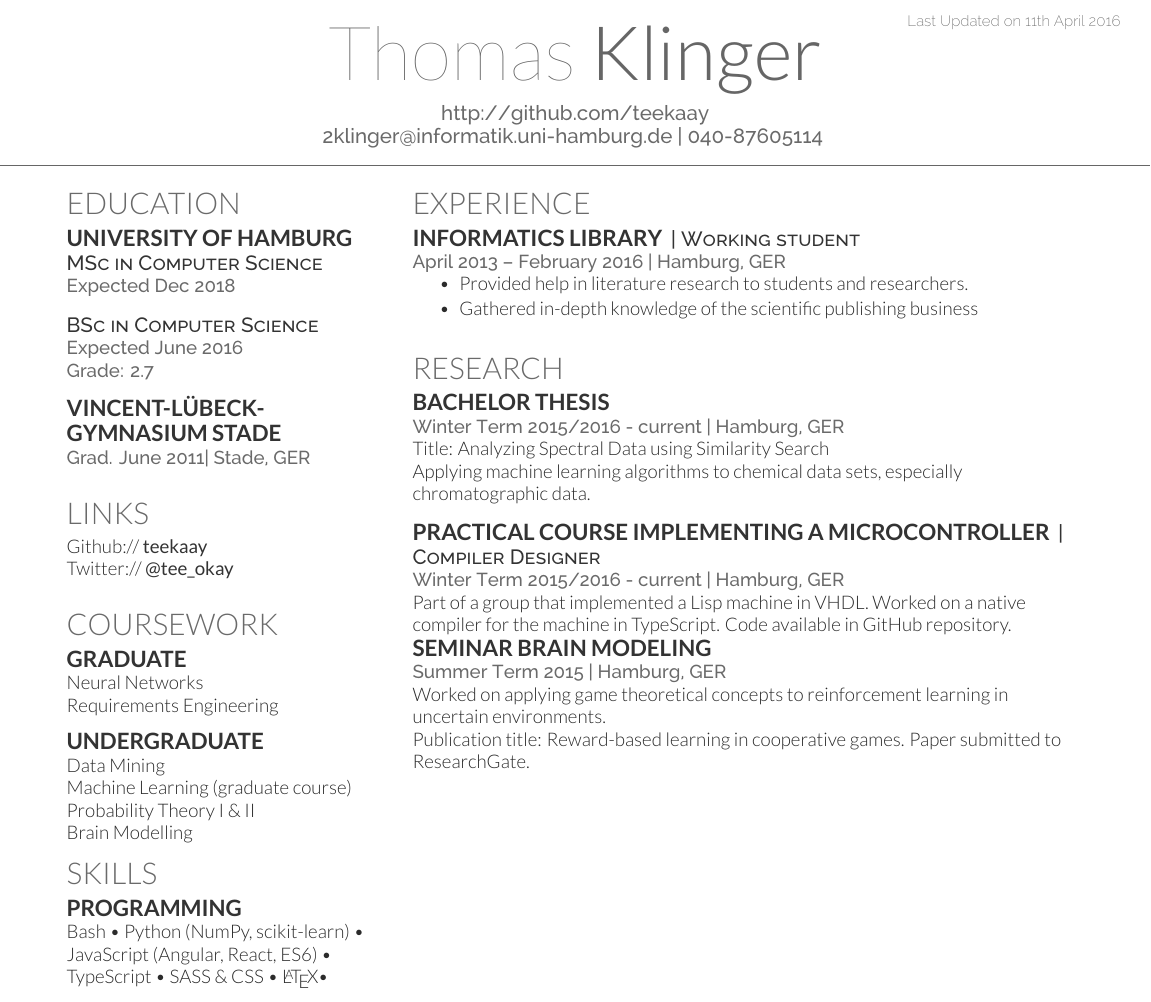
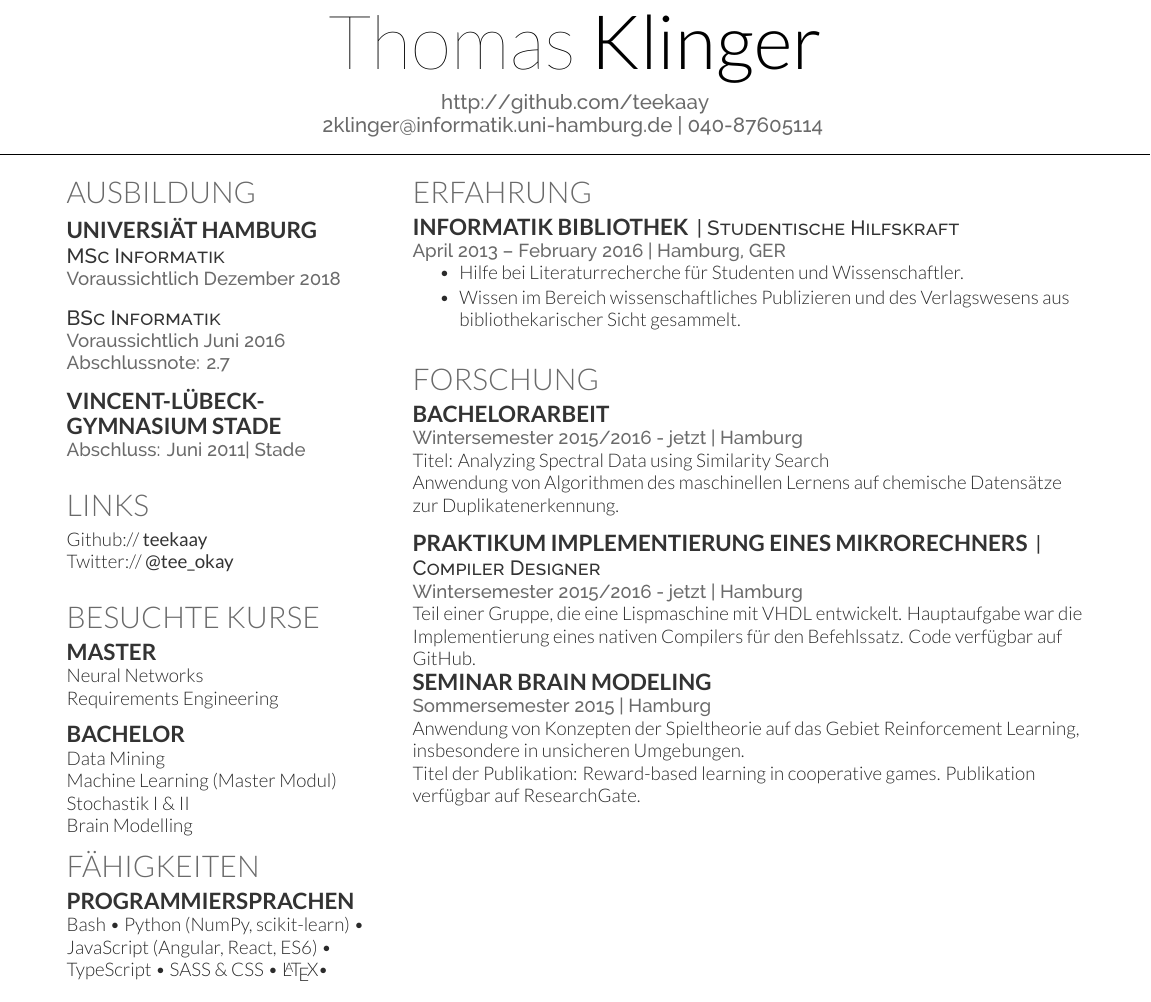
Before and after one commit to teekaay/CV, a LaTeX CV (main_de.tex): part of the page, cut at the place of the change. Compiled offline with XeLaTeX.

Commit message:
Update on Overleaf.

```diff
--- a/main_de.tex
+++ b/main_de.tex
@@ -1,6 +1,6 @@
 \documentclass[]{deedy-resume-openfont}
 \begin{document}
-\lastupdated
+%\lastupdated
 
 \namesection{Thomas}{Klinger}{ \urlstyle{same}\url{http://github.com/teekaay} \\
 \href{mailto:2klinger@informatik.uni-hamburg.de}{2klinger@informatik.uni-hamburg.de} | 040-87605114
@@ -18,21 +18,21 @@
 %     EDUCATION
 %%%%%%%%%%%%%%%%%%%%%%%%%%%%%%%%%%%%%%
 
-\section{Education}
+\section{Ausbildung}
 
-\subsection{University of Hamburg}
-\descript{MSc in Computer Science}
-\location{Expected Dec 2018}
+\subsection{Universiät Hamburg}
+\descript{MSc Informatik}
+\location{Voraussichtlich Dezember 2018}
 \sectionsep
 
-\descript{BSc in Computer Science}
-\location{Expected June 2016}
+\descript{BSc Informatik}
+\location{Voraussichtlich Juni 2016}
 % Courses
-\location{Grade: 2.7}
+\location{Abschlussnote: 2.7}
 \sectionsep
 
 \subsection{Vincent-Lübeck-Gymnasium Stade}
-\location{Grad. June 2011|  Stade, GER}
+\location{Abschluss: Juni 2011|  Stade}
 \sectionsep
 
 %%%%%%%%%%%%%%%%%%%%%%%%%%%%%%%%%%%%%%
@@ -49,24 +49,24 @@ Twitter://  \href{https://twitter.com/tee_okay}{\custombold{@tee\_okay}} \\
 %     COURSEWORK
 %%%%%%%%%%%%%%%%%%%%%%%%%%%%%%%%%%%%%%
 
-\section{Coursework}
-\subsection{Graduate}
+\section{Besuchte Kurse}
+\subsection{Master}
 Neural Networks \\
 Requirements Engineering \\
 \sectionsep
 
-\subsection{Undergraduate}
+\subsection{Bachelor}
 Data Mining \\
-Machine Learning (graduate course) \\
-Probability Theory I \& II \\
+Machine Learning (Master Modul) \\
+Stochastik I \& II \\
 Brain Modelling
 
 %%%%%%%%%%%%%%%%%%%%%%%%%%%%%%%%%%%%%%
 %     SKILLS
 %%%%%%%%%%%%%%%%%%%%%%%%%%%%%%%%%%%%%%
 
-\section{Skills}
-\subsection{Programming}
+\section{Fähigkeiten}
+\subsection{Programmiersprachen}
 Bash \textbullet{} Python (NumPy, scikit-learn) \textbullet{} JavaScript (Angular, React, ES6) \textbullet{} TypeScript \textbullet{} SASS \& CSS \textbullet{} \LaTeX \textbullet{}
 \sectionsep
 
@@ -88,15 +88,15 @@ Vim
 %     EXPERIENCE
 %%%%%%%%%%%%%%%%%%%%%%%%%%%%%%%%%%%%%%
 
-\section{Experience}
+\section{Erfahrung}
 
-\runsubsection{Informatics Library}
-\descript{| Working student }
+\runsubsection{Informatik Bibliothek}
+\descript{| Studentische Hilfskraft }
 \location{April 2013 – February 2016 | Hamburg, GER}
 \vspace{\topsep} % Hacky fix for awkward extra vertical space
 \begin{tightemize}
-\item Provided help in literature research to students and researchers.
-\item Gathered in-depth knowledge of the scientific publishing business
+\item Hilfe bei Literaturrecherche für Studenten und Wissenschaftler.
+\item Wissen im Bereich wissenschaftliches Publizieren und des Verlagswesens aus bibliothekarischer Sicht gesammelt.
 \end{tightemize}
 \sectionsep
 
@@ -104,27 +104,24 @@ Vim
 %     RESEARCH
 %%%%%%%%%%%%%%%%%%%%%%%%%%%%%%%%%%%%%%
 
-\section{Research}
-\runsubsection{Bachelor Thesis}
+\section{Forschung}
+\runsubsection{Bachelorarbeit}
 \descript{}
-\location{Winter Term 2015/2016 - current | Hamburg, GER}
-Title: \textsc{Analyzing Spectral Data using Similarity Search} \\
-Applying machine learning algorithms to chemical data sets, especially
-chromatographic data.
+\location{Wintersemester 2015/2016 - jetzt | Hamburg}
+Titel: \textsc{Analyzing Spectral Data using Similarity Search} \\
+Anwendung von Algorithmen des maschinellen Lernens auf chemische Datensätze zur Duplikatenerkennung.
 \sectionsep
 
-\runsubsection{Practical Course Implementing a Microcontroller}
+\runsubsection{Praktikum Implementierung eines Mikrorechners}
 \descript{| Compiler Designer}
-\location{Winter Term 2015/2016 - current | Hamburg, GER}
-Part of a group that implemented a Lisp machine in VHDL. Worked
-on a native compiler for the machine in TypeScript. Code available
-in GitHub repository.
+\location{Wintersemester 2015/2016 - jetzt | Hamburg}
+Teil einer Gruppe, die eine Lispmaschine mit VHDL entwickelt. Hauptaufgabe war die Implementierung eines nativen Compilers für den Befehlssatz. Code verfügbar auf GitHub.
 
 \runsubsection{Seminar Brain Modeling}
 \descript{}
-\location{Summer Term 2015 | Hamburg, GER}
-Worked on applying game theoretical concepts to reinforcement learning in uncertain environments. \\
-Publication title: \textsc{Reward-based learning in cooperative games}. Paper submitted to ResearchGate.
+\location{Sommersemester 2015 | Hamburg}
+Anwendung von Konzepten der Spieltheorie auf das Gebiet Reinforcement Learning, insbesondere in unsicheren Umgebungen. \\
+Titel der Publikation: \textsc{Reward-based learning in cooperative games}. Publikation verfügbar auf ResearchGate.
 \sectionsep
 
 
```
